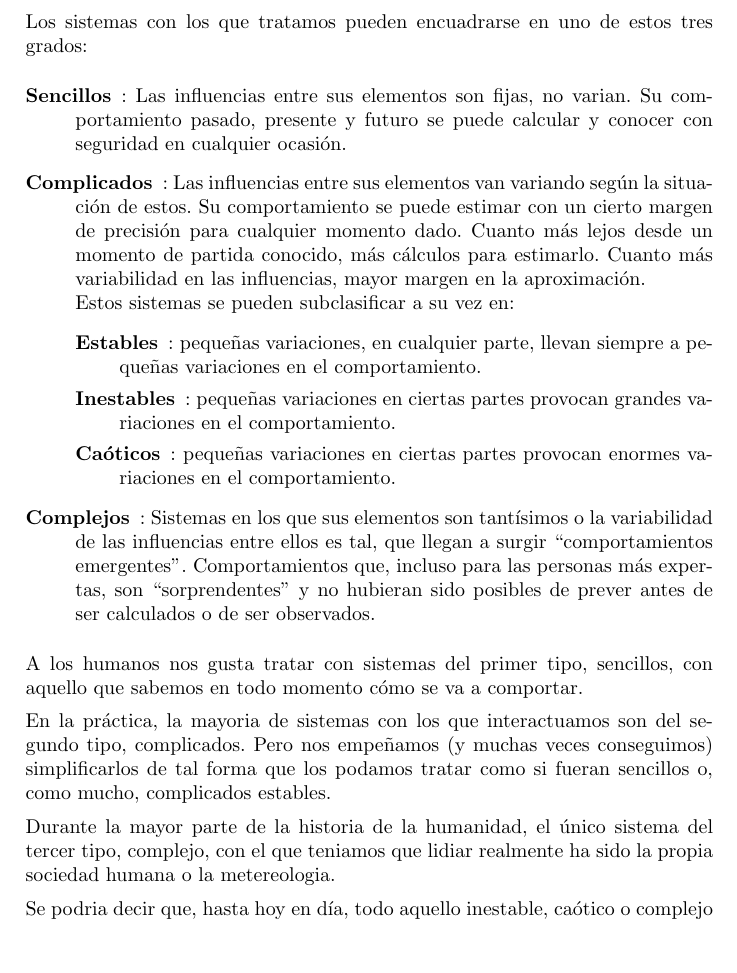
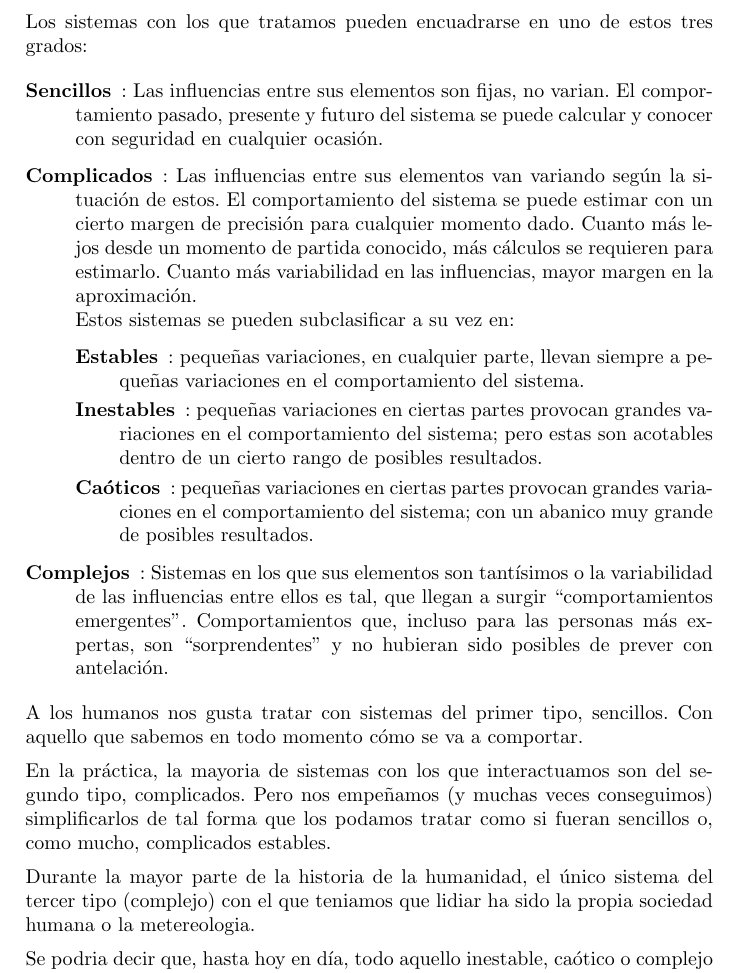
Before and after one commit to JuanMuruaOlalde/zz_temas_varios, a LaTeX document (Complejidad/Grados_de_complejidad.tex): part of the page, cut so that both start at the same text, the shorter picture padded with empty space. Compiled offline with pdfLaTeX.

Commit message:
reescribir grados_de_complejidad

```diff
--- a/Complejidad/Grados_de_complejidad.tex
+++ b/Complejidad/Grados_de_complejidad.tex
@@ -20,25 +20,25 @@
 Los sistemas con los que tratamos pueden encuadrarse en uno de estos tres grados:
 \begin{description}
 
-\item[Sencillos]: Las influencias entre sus elementos son fijas, no varian. Su comportamiento pasado, presente y futuro se puede calcular y conocer con seguridad en cualquier ocasión.
+\item[Sencillos]: Las influencias entre sus elementos son fijas, no varian. El comportamiento pasado, presente y futuro del sistema se puede calcular y conocer con seguridad en cualquier ocasión.
 
-\item[Complicados]: Las influencias entre sus elementos van variando según la situación de estos. Su comportamiento se puede estimar con un cierto margen de precisión para cualquier momento dado. Cuanto más lejos desde un momento de partida conocido, más cálculos para estimarlo. Cuanto más variabilidad en las influencias, mayor margen en la aproximación.
+\item[Complicados]: Las influencias entre sus elementos van variando según la situación de estos. El comportamiento del sistema se puede estimar con un cierto margen de precisión para cualquier momento dado. Cuanto más lejos desde un momento de partida conocido, más cálculos se requieren para estimarlo. Cuanto más variabilidad en las influencias, mayor margen en la aproximación.
 \\Estos sistemas se pueden subclasificar a su vez en:
 \begin{description}
-\item[Estables]: pequeñas variaciones, en cualquier parte, llevan siempre a pequeñas variaciones en el comportamiento.
-\item[Inestables]: pequeñas variaciones en ciertas partes provocan grandes variaciones en el comportamiento.
-\item[Caóticos]: pequeñas variaciones en ciertas partes provocan enormes variaciones en el comportamiento.
+\item[Estables]: pequeñas variaciones, en cualquier parte, llevan siempre a pequeñas variaciones en el comportamiento del sistema.
+\item[Inestables]: pequeñas variaciones en ciertas partes provocan grandes variaciones en el comportamiento del sistema; pero estas son acotables dentro de un cierto rango de posibles resultados.
+\item[Caóticos]: pequeñas variaciones en ciertas partes provocan grandes variaciones en el comportamiento del sistema; con un abanico muy grande de posibles resultados.
 \end{description}
 
-\item[Complejos]: Sistemas en los que sus elementos son tantísimos o la variabilidad de las influencias entre ellos es tal, que llegan a surgir ``comportamientos emergentes''. Comportamientos que, incluso para las personas más expertas, son ``sorprendentes'' y no hubieran sido posibles de prever antes de ser calculados o de ser observados.
+\item[Complejos]: Sistemas en los que sus elementos son tantísimos o la variabilidad de las influencias entre ellos es tal, que llegan a surgir ``comportamientos emergentes''. Comportamientos que, incluso para las personas más expertas, son ``sorprendentes'' y no hubieran sido posibles de prever con antelación.
 
 \end{description}
 
-A los humanos nos gusta tratar con sistemas del primer tipo, sencillos, con aquello que sabemos en todo momento cómo se va a comportar.
+A los humanos nos gusta tratar con sistemas del primer tipo, sencillos. Con aquello que sabemos en todo momento cómo se va a comportar.
 
 En la práctica, la mayoria de sistemas con los que interactuamos son del segundo tipo, complicados. Pero nos empeñamos (y muchas veces conseguimos) simplificarlos de tal forma que los podamos tratar como si fueran sencillos o, como mucho, complicados estables.
 
-Durante la mayor parte de la historia de la humanidad, el único sistema del tercer tipo, complejo, con el que teniamos que lidiar realmente ha sido la propia sociedad humana o la metereologia.
+Durante la mayor parte de la historia de la humanidad, el único sistema del tercer tipo (complejo) con el que teniamos que lidiar ha sido la propia sociedad humana o la metereologia.
 
 Se podria decir que, hasta hoy en día, todo aquello inestable, caótico o complejo era sistemáticamente ignorado. Pero ya no nos podemos permitir ese lujo. En las primeras décadas del siglo XXI, sobre todo cuando los sistemas informáticos andan por medio, está comenzando a ser posible (y necesario) tener en cuenta ese tipo de sistemas.
 
```
Also changed, not shown: Complejidad/Grados_de_complejidad.pdf, 3 other files.
